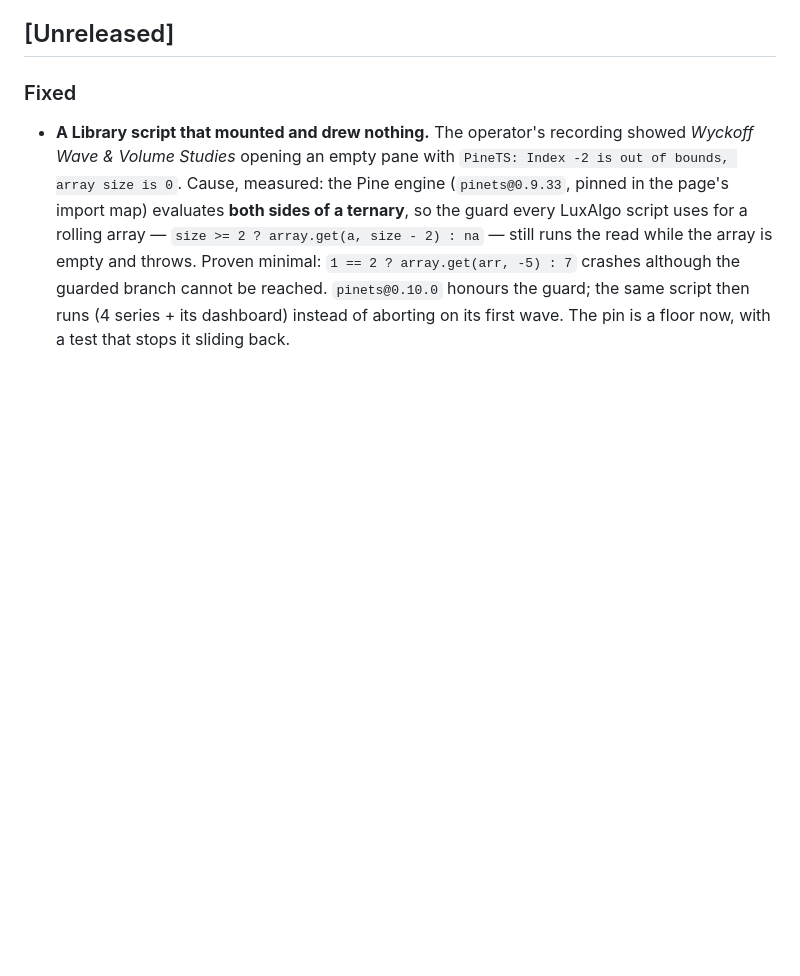
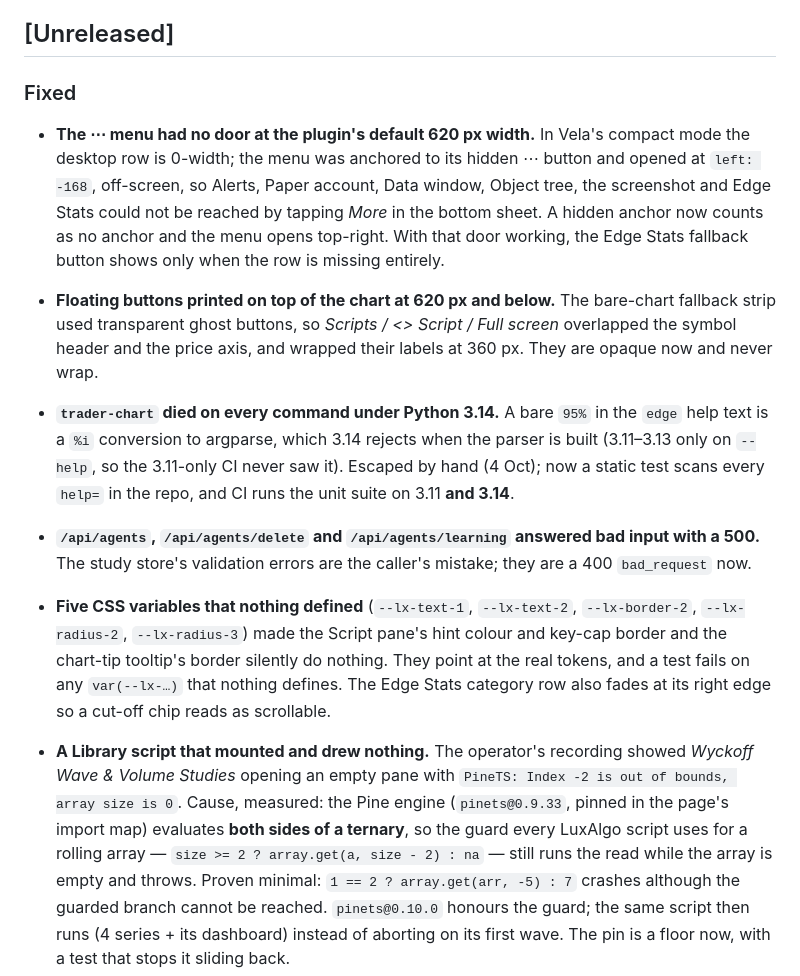
Before and after one commit to godzillacode0000/tradersagent-plugin, a Markdown page: CHANGELOG.md, the part around the change. Drawn GitHub-style; blank space fills up the shorter version.

```diff
--- a/CHANGELOG.md
+++ b/CHANGELOG.md
@@ -5,6 +5,27 @@ All notable changes to this project are documented here. Format: [Keep a Changel
 ## [Unreleased]
 
 ### Fixed
+
+- **The ⋯ menu had no door at the plugin's default 620 px width.** In Vela's compact mode the desktop
+  row is 0-width; the menu was anchored to its hidden ⋯ button and opened at `left: -168`, off-screen,
+  so Alerts, Paper account, Data window, Object tree, the screenshot and Edge Stats could not be
+  reached by tapping *More* in the bottom sheet. A hidden anchor now counts as no anchor and the menu
+  opens top-right. With that door working, the Edge Stats fallback button shows only when the row is
+  missing entirely.
+- **Floating buttons printed on top of the chart at 620 px and below.** The bare-chart fallback strip
+  used transparent ghost buttons, so *Scripts / <> Script / Full screen* overlapped the symbol header
+  and the price axis, and wrapped their labels at 360 px. They are opaque now and never wrap.
+- **`trader-chart` died on every command under Python 3.14.** A bare `95%` in the `edge` help text is a
+  `%i` conversion to argparse, which 3.14 rejects when the parser is built (3.11–3.13 only on
+  `--help`, so the 3.11-only CI never saw it). Escaped by hand (4 Oct); now a static test scans every
+  `help=` in the repo, and CI runs the unit suite on 3.11 **and 3.14**.
+- **`/api/agents`, `/api/agents/delete` and `/api/agents/learning` answered bad input with a 500.** The
+  study store's validation errors are the caller's mistake; they are a 400 `bad_request` now.
+- **Five CSS variables that nothing defined** (`--lx-text-1`, `--lx-text-2`, `--lx-border-2`,
+  `--lx-radius-2`, `--lx-radius-3`) made the Script pane's hint colour and key-cap border and the
+  chart-tip tooltip's border silently do nothing. They point at the real tokens, and a test fails on
+  any `var(--lx-…)` that nothing defines. The Edge Stats category row also fades at its right edge so a
+  cut-off chip reads as scrollable.
 
 - **A Library script that mounted and drew nothing.** The operator's recording showed *Wyckoff Wave &
   Volume Studies* opening an empty pane with `PineTS: Index -2 is out of bounds, array size is 0`.
```
Also changed, not shown: README.md (+3 -3 lines), docs/HANDOFF.md (+5 -5 lines).
